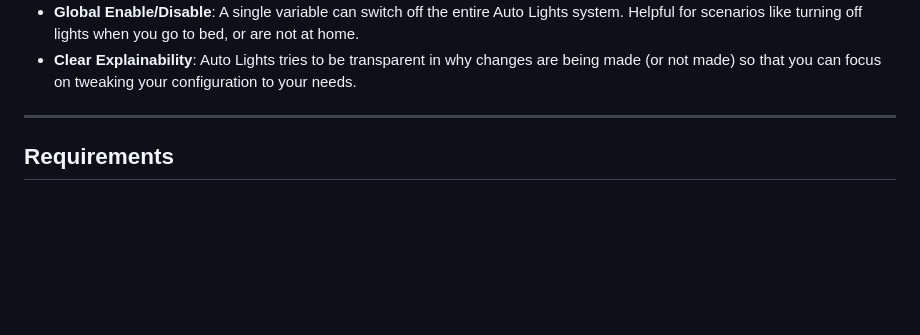
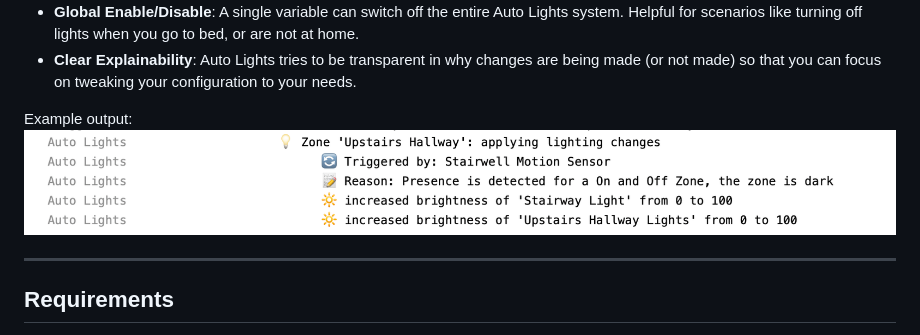
Before and after one commit to mlamoure/indigo-auto-lights, a Markdown page: README.MD, the part around the change. Drawn GitHub-style; pictures changed too: screenshots/event_log.png (added); blank space fills up the shorter version.

Commit message:
Updates to readme including a screenshot of the event_log.png.

```diff
--- a/README.MD
+++ b/README.MD
@@ -29,6 +29,9 @@ like:
   turning off lights when you go to bed, or are not at home.
 - **Clear Explainability**: Auto Lights tries to be transparent in why changes are being made (or not made) so that you
   can focus on tweaking your configuration to your needs.
+
+Example output:
+![event_log.png](screenshots/event_log.png)
 
 ---
 
```
